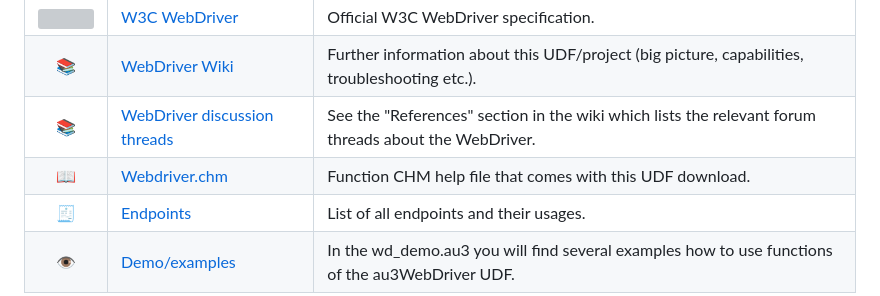
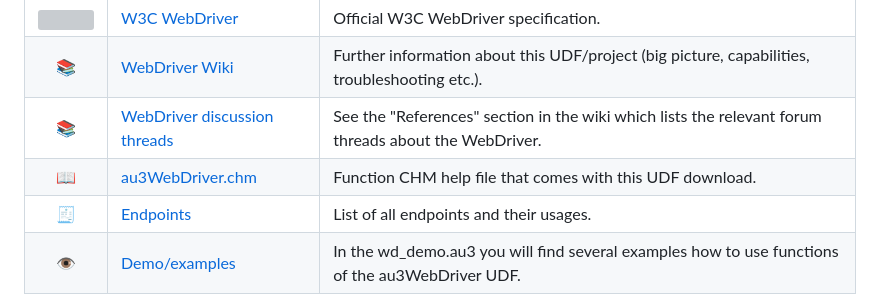
Before and after one commit to Sven-Seyfert/Au3Forums, a Markdown page: en/tutorial-webdriver.md, the part around the change. GitHub-like rendering; grey boxes are pictures that could not be loaded.

```diff
--- a/en/tutorial-webdriver.md
+++ b/en/tutorial-webdriver.md
@@ -144,7 +144,7 @@ References:
 | <img src="https://upload.wikimedia.org/wikipedia/commons/thumb/5/5e/W3C_icon.svg/212px-W3C_icon.svg.png" width="20"> | [W3C WebDriver](https://www.w3.org/TR/webdriver)                                       | Official W3C WebDriver specification.                                                                |
 | 📚                                                                                                                   | [WebDriver Wiki](https://www.autoitscript.com/wiki/WebDriver)                          | Further information about this UDF/project (big picture, capabilities, troubleshooting etc.).        |
 | 📚                                                                                                                   | [WebDriver discussion threads](https://www.autoitscript.com/wiki/WebDriver#References) | See the "References" section in the wiki which lists the relevant forum threads about the WebDriver. |
-| 📖                                                                                                                   | [Webdriver.chm](https://github.com/Danp2/au3WebDriver/blob/master/Webdriver.chm)       | Function CHM help file that comes with this UDF download.                                            |
+| 📖                                                                                                                   | [au3WebDriver.chm](https://github.com/Danp2/au3WebDriver/blob/master/au3WebDriver.chm)       | Function CHM help file that comes with this UDF download.                                            |
 | 🧾                                                                                                                   | [Endpoints](https://github.com/jlipps/simple-wd-spec#list-of-all-endpoints)            | List of all endpoints and their usages.                                                              |
 | 👁                                                                                                                   | [Demo/examples](https://github.com/Danp2/au3WebDriver/blob/master/wd_demo.au3)         | In the wd_demo.au3 you will find several examples how to use functions of the au3WebDriver UDF.      |
 
```
Also changed, not shown: de/tutorial-webdriver.md (+1 -1 lines).
